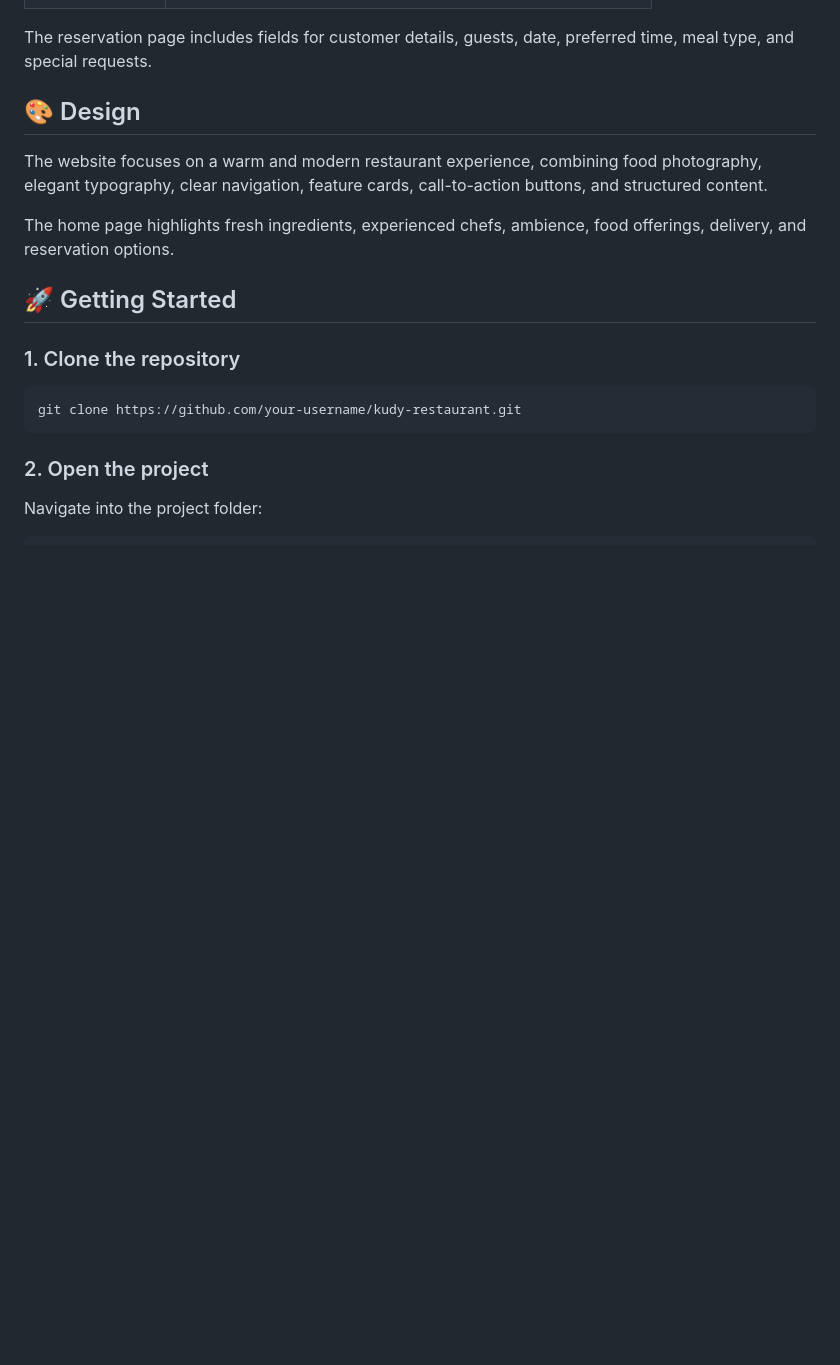
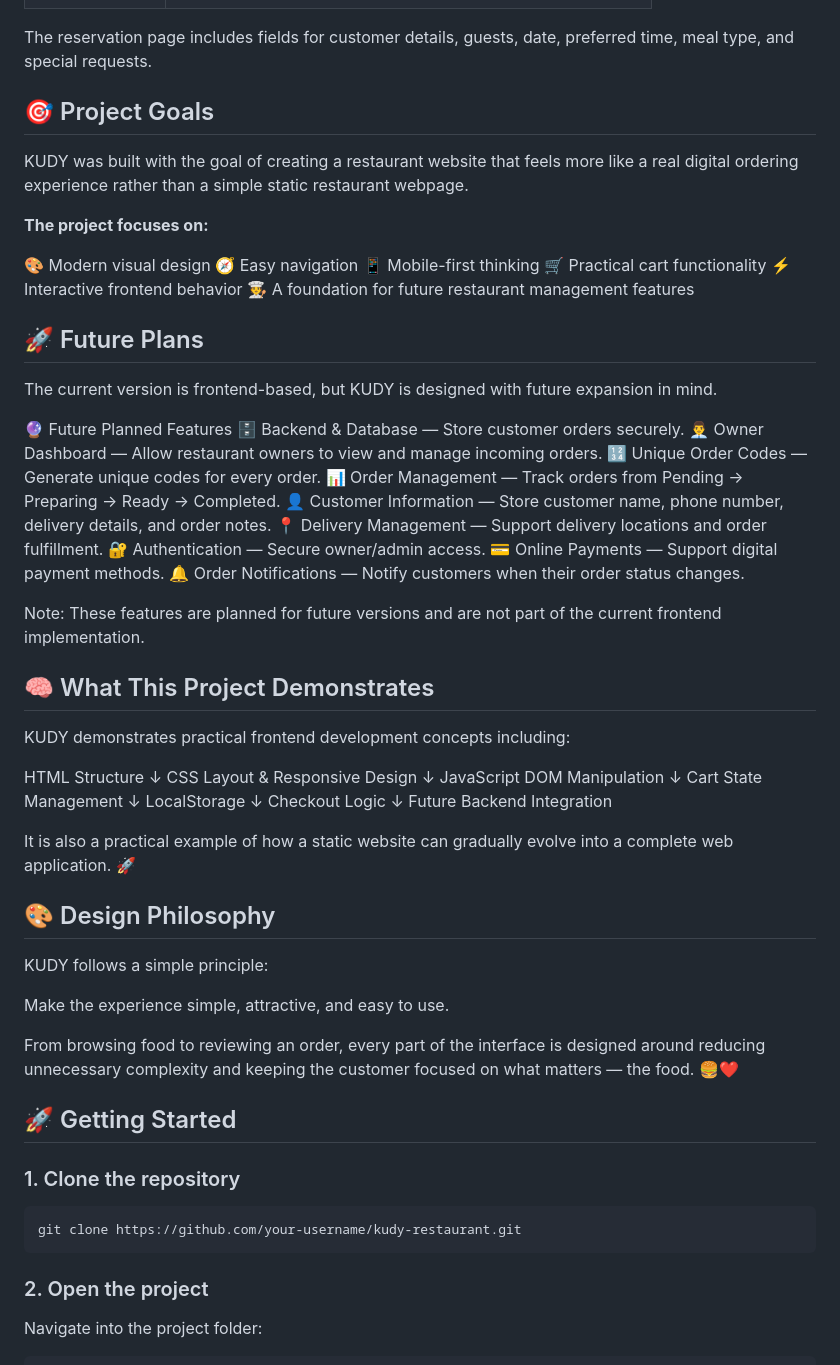
Before and after one commit to edgerd23/kudy-restaurant, a Markdown page: README.md, the part around one of its changes. Drawn GitHub-style; blank space fills up the shorter version.

```diff
--- a/README.md
+++ b/README.md
@@ -68,11 +101,61 @@ Kudy-Restaurant/
 
 The reservation page includes fields for customer details, guests, date, preferred time, meal type, and special requests.
 
-## 🎨 Design
+## 🎯 Project Goals
 
-The website focuses on a warm and modern restaurant experience, combining food photography, elegant typography, clear navigation, feature cards, call-to-action buttons, and structured content.
+KUDY was built with the goal of creating a restaurant website that feels more like a real digital ordering experience rather than a simple static restaurant webpage.
 
-The home page highlights fresh ingredients, experienced chefs, ambience, food offerings, delivery, and reservation options.
+**The project focuses on:**
+
+🎨 Modern visual design
+🧭 Easy navigation
+📱 Mobile-first thinking
+🛒 Practical cart functionality
+⚡ Interactive frontend behavior
+🧑‍🍳 A foundation for future restaurant management features
+
+## 🚀 Future Plans
+The current version is frontend-based, but KUDY is designed with future expansion in mind.
+
+🔮 Future Planned Features
+🗄️ Backend & Database — Store customer orders securely.
+👨‍💼 Owner Dashboard — Allow restaurant owners to view and manage incoming orders.
+🔢 Unique Order Codes — Generate unique codes for every order.
+📊 Order Management — Track orders from Pending → Preparing → Ready → Completed.
+👤 Customer Information — Store customer name, phone number, delivery details, and order notes.
+📍 Delivery Management — Support delivery locations and order fulfillment.
+🔐 Authentication — Secure owner/admin access.
+💳 Online Payments — Support digital payment methods.
+🔔 Order Notifications — Notify customers when their order status changes.
+
+Note: These features are planned for future versions and are not part of the current frontend implementation.
+
+## 🧠 What This Project Demonstrates
+
+KUDY demonstrates practical frontend development concepts including:
+
+HTML Structure
+      ↓
+CSS Layout & Responsive Design
+      ↓
+JavaScript DOM Manipulation
+      ↓
+Cart State Management
+      ↓
+LocalStorage
+      ↓
+Checkout Logic
+      ↓
+Future Backend Integration
+
+It is also a practical example of how a static website can gradually evolve into a complete web application. 🚀
+
+## 🎨 Design Philosophy
+KUDY follows a simple principle:
+
+Make the experience simple, attractive, and easy to use.
+
+From browsing food to reviewing an order, every part of the interface is designed around reducing unnecessary complexity and keeping the customer focused on what matters — the food. 🍔❤️
 
 ## 🚀 Getting Started
 
```
Also changed, not shown: other parts of README.md (+79 -45 lines).
